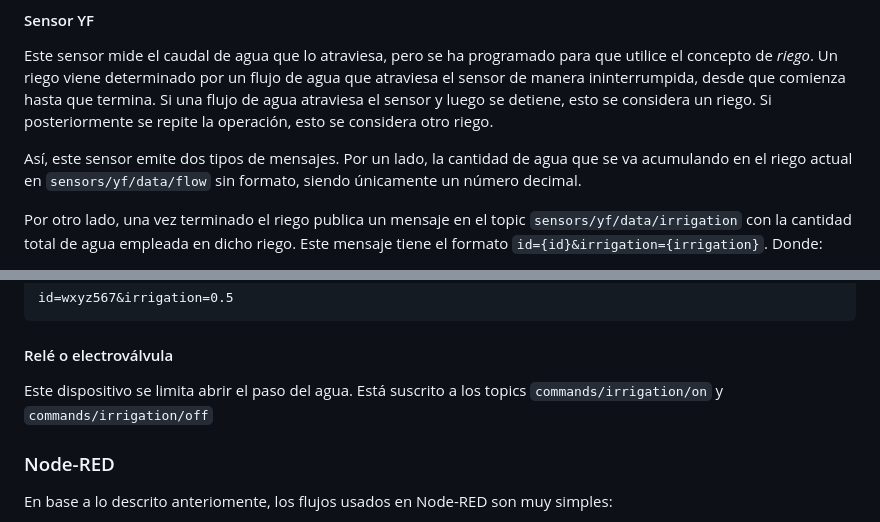
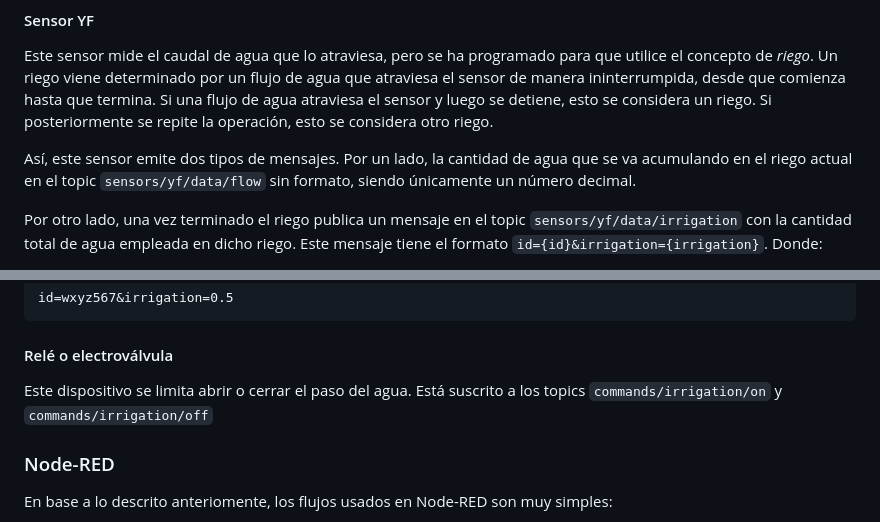
Before and after one commit to alexrcas/ceres, a Markdown page: README.md, 2 parts joined by grey strips. Rendered like a GitHub page.

```diff
--- a/README.md
+++ b/README.md
@@ -46,7 +45,7 @@ id=defg456&terr=58
 
 Este sensor mide el caudal de agua que lo atraviesa, pero se ha programado para que utilice el concepto de *riego*. Un riego viene determinado por un flujo de agua que atraviesa el sensor de manera ininterrumpida, desde que comienza hasta que termina. Si una flujo de agua atraviesa el sensor y luego se detiene, esto se considera un riego. Si posteriormente se repite la operación, esto se considera otro riego.
 
-Así, este sensor emite dos tipos de mensajes. Por un lado, la cantidad de agua que se va acumulando en el riego actual en `sensors/yf/data/flow` sin formato, siendo únicamente un número decimal.
+Así, este sensor emite dos tipos de mensajes. Por un lado, la cantidad de agua que se va acumulando en el riego actual en el topic `sensors/yf/data/flow` sin formato, siendo únicamente un número decimal.
 
 Por otro lado, una vez terminado el riego publica un mensaje en el topic `sensors/yf/data/irrigation` con la cantidad total de agua empleada en dicho riego. Este mensaje tiene el formato `id={id}&irrigation={irrigation}`. Donde:
 
@@ -71,7 +70,7 @@ id=wxyz567&irrigation=0.5
 
 #### Relé o electroválvula
 
-Este dispositivo se limita abrir el paso del agua. Está suscrito a los topics `commands/irrigation/on` y `commands/irrigation/off`
+Este dispositivo se limita abrir o cerrar el paso del agua. Está suscrito a los topics `commands/irrigation/on` y `commands/irrigation/off`
 
 
 ### Node-RED
```
Also changed, not shown: other parts of README.md (+5 -6 lines).
